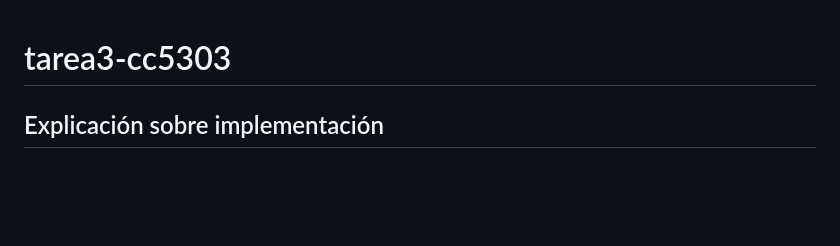
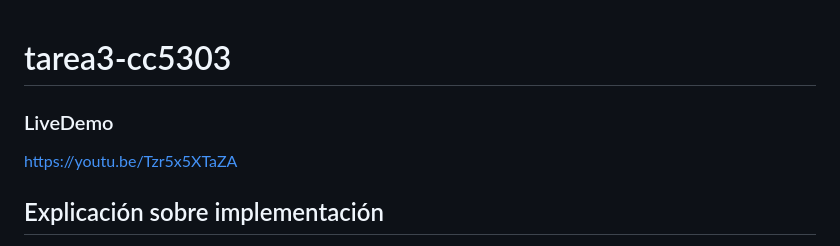
Before and after one commit to svaldivia1996/tarea3-cc5303, a Markdown page: README.md, the part around the change. GitHub-like rendering; blank space fills up the shorter version.

Commit message:
docs: updated README

```diff
--- a/README.md
+++ b/README.md
@@ -1,4 +1,7 @@
 # tarea3-cc5303
+
+### LiveDemo
+https://youtu.be/Tzr5x5XTaZA
 
 ## Explicación sobre implementación
 Para la implementación sobre la iteración de esta tarea se decidió formatear los mensajes para ser representados con un JSON
```
